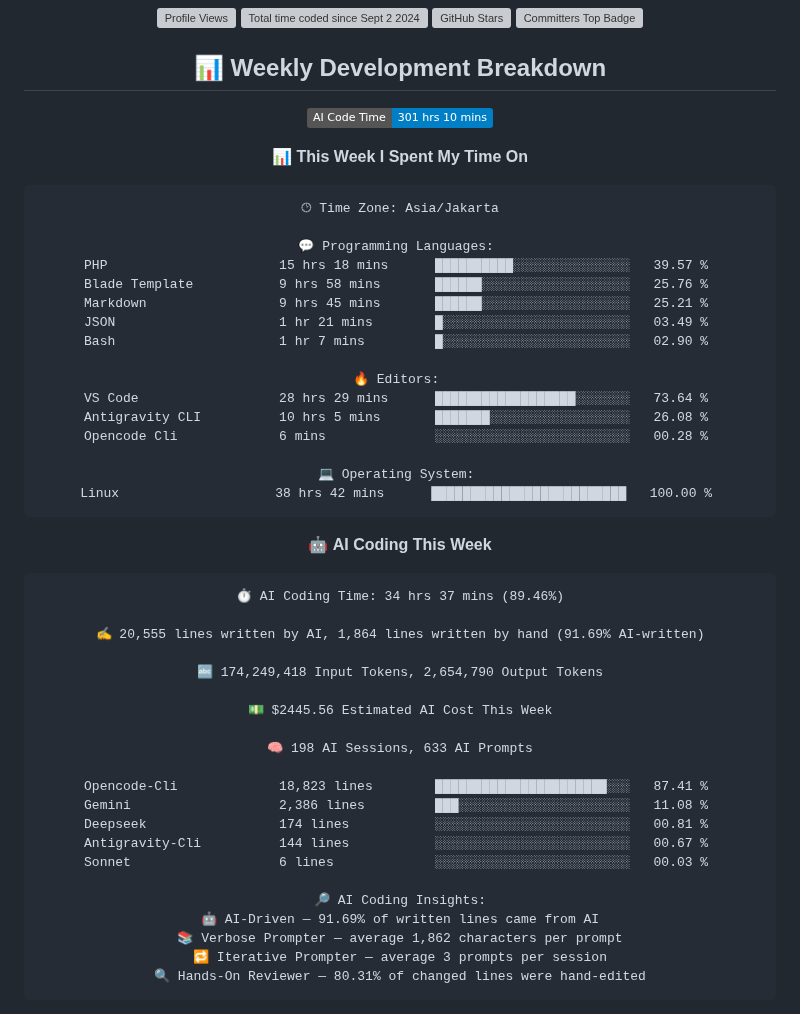
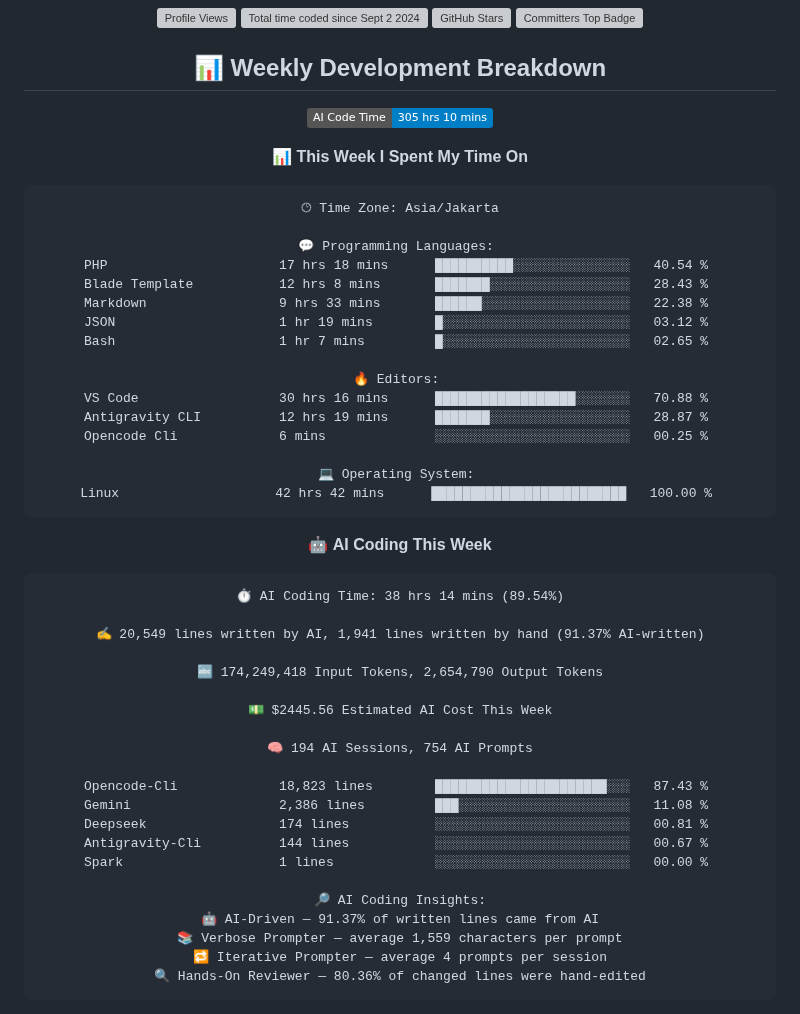
Before and after one commit to handikatriarlan/handikatriarlan, a Markdown page: README.md, the part around one of its changes. Drawn GitHub-style; badges without logos; grey boxes are pictures that could not be loaded.

Commit message:
🪄 Auto Updates Readme file WakaTime Status

````diff
--- a/README.md
+++ b/README.md
@@ -20,7 +20,7 @@ const arlan = {
 ## 📊 Weekly Development Breakdown
 
 <!--START_SECTION:waka-->
-![AI Code Time](http://img.shields.io/badge/AI%20Code%20Time-301%20hrs%2010%20mins-blue?style=flat)
+![AI Code Time](http://img.shields.io/badge/AI%20Code%20Time-305%20hrs%2010%20mins-blue?style=flat)
 
 📊 **This Week I Spent My Time On**
 
@@ -28,45 +28,45 @@ const arlan = {
 🕑︎ Time Zone: Asia/Jakarta
 
 💬 Programming Languages:
-PHP                      15 hrs 18 mins      ██████████░░░░░░░░░░░░░░░   39.57 %
-Blade Template           9 hrs 58 mins       ██████░░░░░░░░░░░░░░░░░░░   25.76 %
-Markdown                 9 hrs 45 mins       ██████░░░░░░░░░░░░░░░░░░░   25.21 %
-JSON                     1 hr 21 mins        █░░░░░░░░░░░░░░░░░░░░░░░░   03.49 %
-Bash                     1 hr 7 mins         █░░░░░░░░░░░░░░░░░░░░░░░░   02.90 %
+PHP                      17 hrs 18 mins      ██████████░░░░░░░░░░░░░░░   40.54 %
+Blade Template           12 hrs 8 mins       ███████░░░░░░░░░░░░░░░░░░   28.43 %
+Markdown                 9 hrs 33 mins       ██████░░░░░░░░░░░░░░░░░░░   22.38 %
+JSON                     1 hr 19 mins        █░░░░░░░░░░░░░░░░░░░░░░░░   03.12 %
+Bash                     1 hr 7 mins         █░░░░░░░░░░░░░░░░░░░░░░░░   02.65 %
 
 🔥 Editors:
-VS Code                  28 hrs 29 mins      ██████████████████░░░░░░░   73.64 %
-Antigravity CLI          10 hrs 5 mins       ███████░░░░░░░░░░░░░░░░░░   26.08 %
-Opencode Cli             6 mins              ░░░░░░░░░░░░░░░░░░░░░░░░░   00.28 %
+VS Code                  30 hrs 16 mins      ██████████████████░░░░░░░   70.88 %
+Antigravity CLI          12 hrs 19 mins      ███████░░░░░░░░░░░░░░░░░░   28.87 %
+Opencode Cli             6 mins              ░░░░░░░░░░░░░░░░░░░░░░░░░   00.25 %
 
 💻 Operating System:
-Linux                    38 hrs 42 mins      █████████████████████████   100.00 %
+Linux                    42 hrs 42 mins      █████████████████████████   100.00 %
 ```
 
 🤖 **AI Coding This Week**
 
 ```text
-⏱ AI Coding Time: 34 hrs 37 mins (89.46%)
+⏱ AI Coding Time: 38 hrs 14 mins (89.54%)
 
-✍️ 20,555 lines written by AI, 1,864 lines written by hand (91.69% AI-written)
+✍️ 20,549 lines written by AI, 1,941 lines written by hand (91.37% AI-written)
 
 🔤 174,249,418 Input Tokens, 2,654,790 Output Tokens
 
 💵 $2445.56 Estimated AI Cost This Week
 
-🧠 198 AI Sessions, 633 AI Prompts
+🧠 194 AI Sessions, 754 AI Prompts
 
-Opencode-Cli             18,823 lines        ██████████████████████░░░   87.41 %
+Opencode-Cli             18,823 lines        ██████████████████████░░░   87.43 %
 Gemini                   2,386 lines         ███░░░░░░░░░░░░░░░░░░░░░░   11.08 %
 Deepseek                 174 lines           ░░░░░░░░░░░░░░░░░░░░░░░░░   00.81 %
 Antigravity-Cli          144 lines           ░░░░░░░░░░░░░░░░░░░░░░░░░   00.67 %
-Sonnet                   6 lines             ░░░░░░░░░░░░░░░░░░░░░░░░░   00.03 %
+Spark                    1 lines             ░░░░░░░░░░░░░░░░░░░░░░░░░   00.00 %
 
 🔎 AI Coding Insights:
-🤖 AI-Driven — 91.69% of written lines came from AI
-📚 Verbose Prompter — average 1,862 characters per prompt
-🔁 Iterative Prompter — average 3 prompts per session
-🔍 Hands-On Reviewer — 80.31% of changed lines were hand-edited
+🤖 AI-Driven — 91.37% of written lines came from AI
+📚 Verbose Prompter — average 1,559 characters per prompt
+🔁 Iterative Prompter — average 4 prompts per session
+🔍 Hands-On Reviewer — 80.36% of changed lines were hand-edited
 ```
 
 
````
Also changed, not shown: other parts of README.md (+1 -1 lines).
